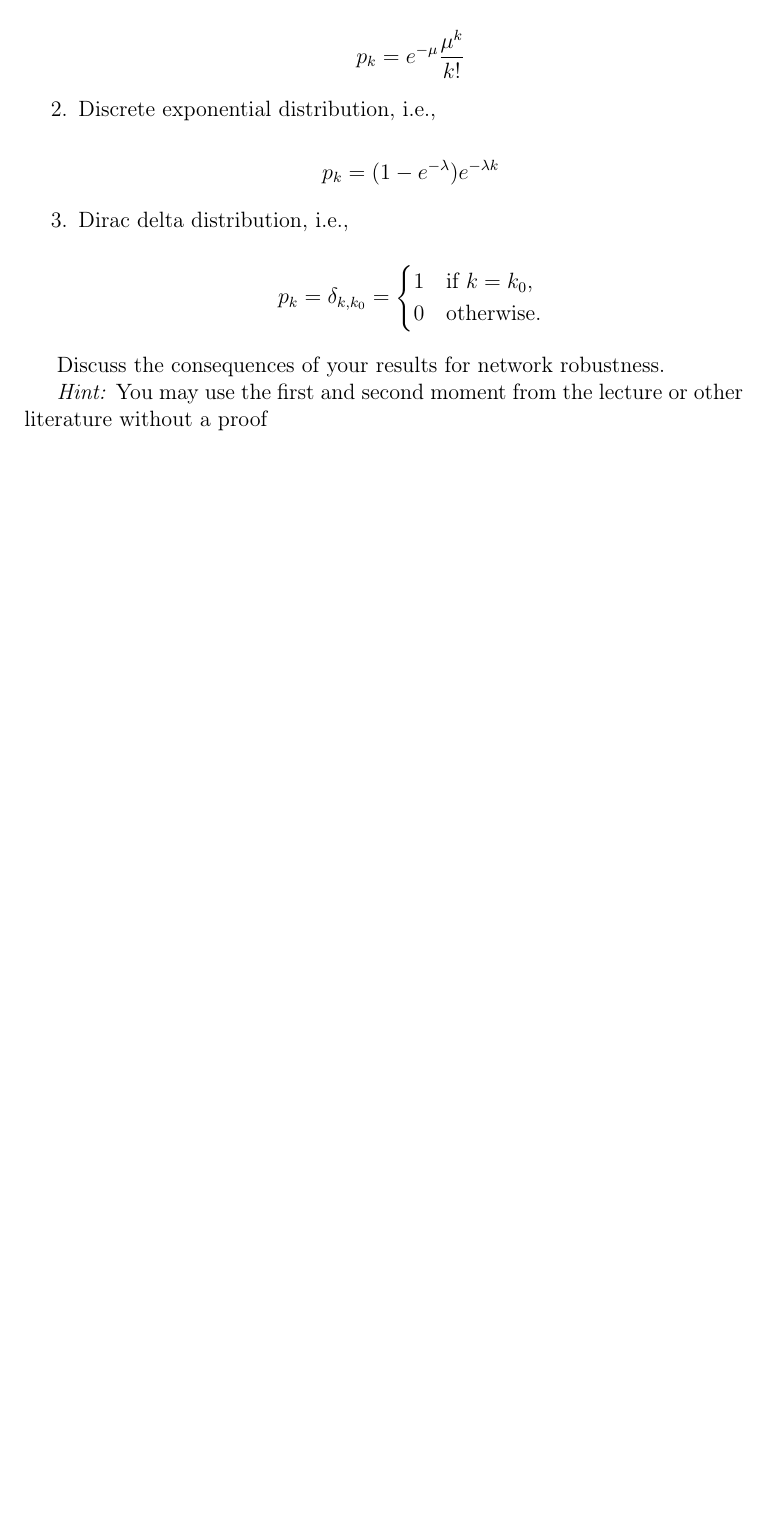
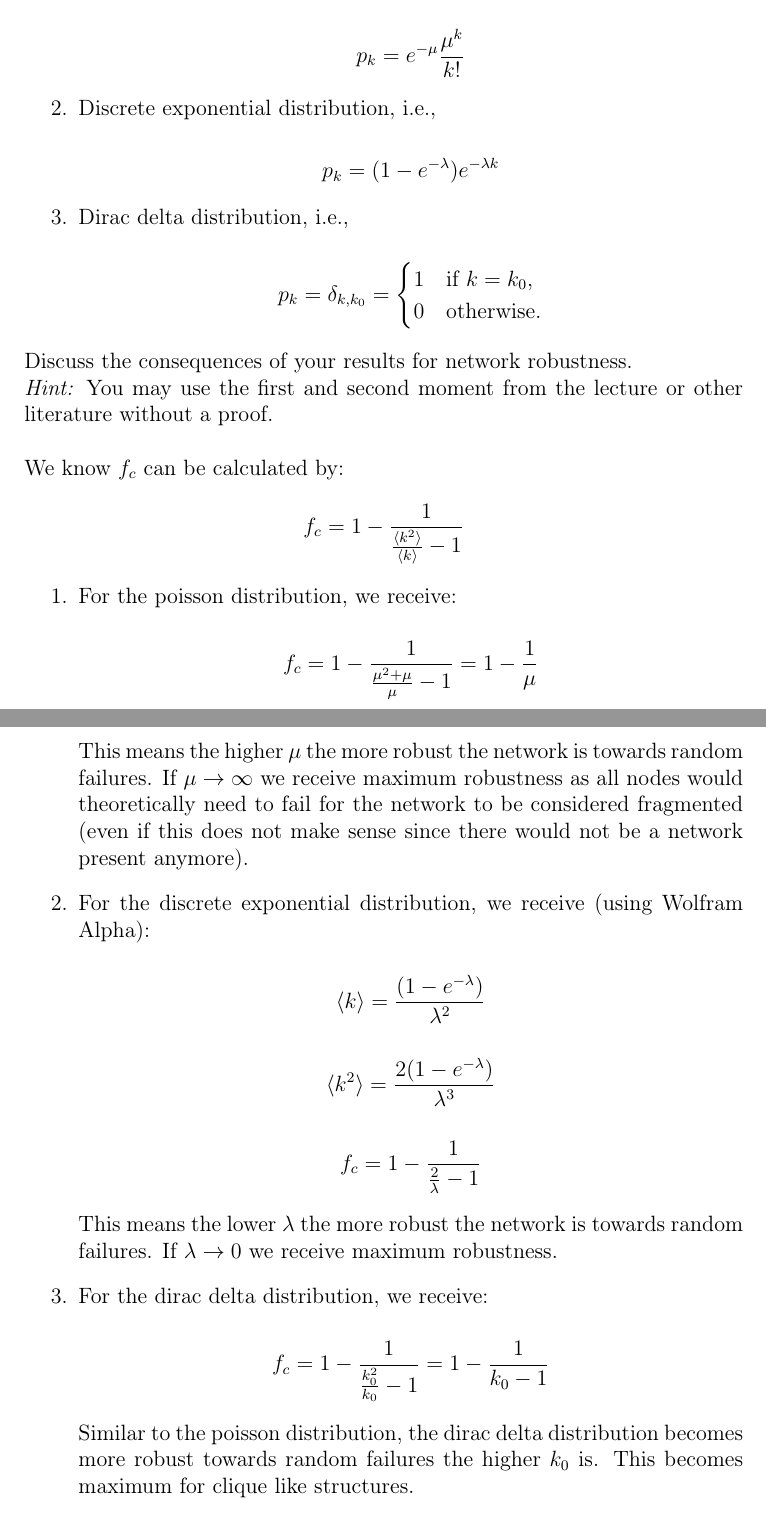
Before and after one commit to fidsusj/CNA_assignments, a LaTeX document (7/report/report.tex, which reads 7/report/content/problem_04.tex): part of page 3 of 3 before the commit and two parts of pages 3 and 4 of 4 after it, the two joined at a grey line, cut so that both start at the same text, the shorter picture padded with empty space. Compiled offline with pdfLaTeX.

Commit message:
Added problem 4 exercise 7

```diff
--- a/7/report/content/problem_04.tex
+++ b/7/report/content/problem_04.tex
@@ -25,9 +25,52 @@ networks do not exhibit any degree correlation.
 			0 & \text{otherwise.}
 		\end{cases}
 	\end{equation*}
+\end{enumerate}
+
+\noindent
+Discuss the consequences of your results for network robustness.
+
+\noindent
+\textit{Hint:} You may use the first and second moment from the lecture or other literature without a proof. \newline
+
+\noindent
+We know $f_c$ can be calculated by:
+
+\begin{equation*}
+	f_c = 1 - \frac{1}{\frac{\langle k^2 \rangle}{\langle k \rangle} - 1}
+\end{equation*}
+
+\begin{enumerate}
+	\item For the poisson distribution, we receive:
+
+	\begin{equation*}
+		f_c = 1 - \frac{1}{\frac{\mu^2 + \mu}{\mu} - 1} = 1 - \frac{1}{\mu}
+	\end{equation*}
+
+	This means the higher $\mu$ the more robust the network is towards random failures. If $\mu \rightarrow \infty$ we receive maximum robustness as all nodes would theoretically need to fail for the network to be considered fragmented (even if this does not make sense since there would not be a network present anymore).
+
+	\item For the discrete exponential distribution, we receive (using Wolfram Alpha):
+
+	\begin{equation*}
+			\langle k \rangle = \frac{(1 - e^{-\lambda})}{\lambda^2}
+	\end{equation*}
+
+	\begin{equation*}
+		\langle k^2 \rangle = \frac{2(1 - e^{-\lambda})}{\lambda^3}
+	\end{equation*}
+
+	\begin{equation*}
+		f_c = 1 - \frac{1}{\frac{2}{\lambda} - 1}
+	\end{equation*}
+
+	This means the lower $\lambda$ the more robust the network is towards random failures. If $\lambda \rightarrow 0$ we receive maximum robustness.
+
+	\item For the dirac delta distribution, we receive:
+
+	\begin{equation*}
+		f_c = 1 - \frac{1}{\frac{k_0^2}{k_0} - 1} =  1 - \frac{1}{k_0 - 1}
+	\end{equation*}
+
+	Similar to the poisson distribution, the dirac delta distribution becomes more robust towards random failures the higher $k_0$ is. This becomes maximum for clique like structures.
 
 \end{enumerate}
-
-Discuss the consequences of your results for network robustness.
-
-\textit{Hint:} You may use the first and second moment from the lecture or other literature without a proof
```
Also changed, not shown: 7/report/report.pdf, 2 other files.
